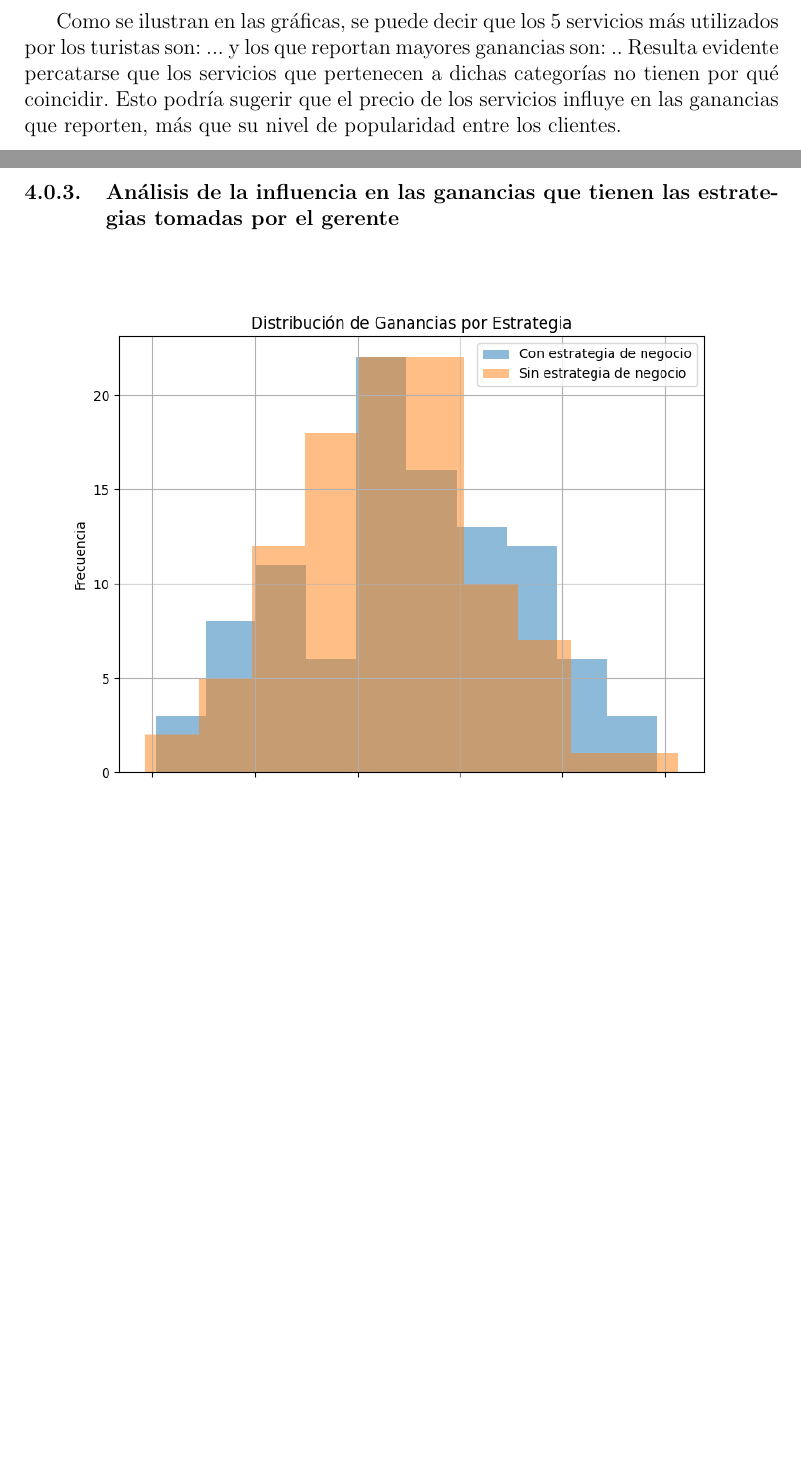
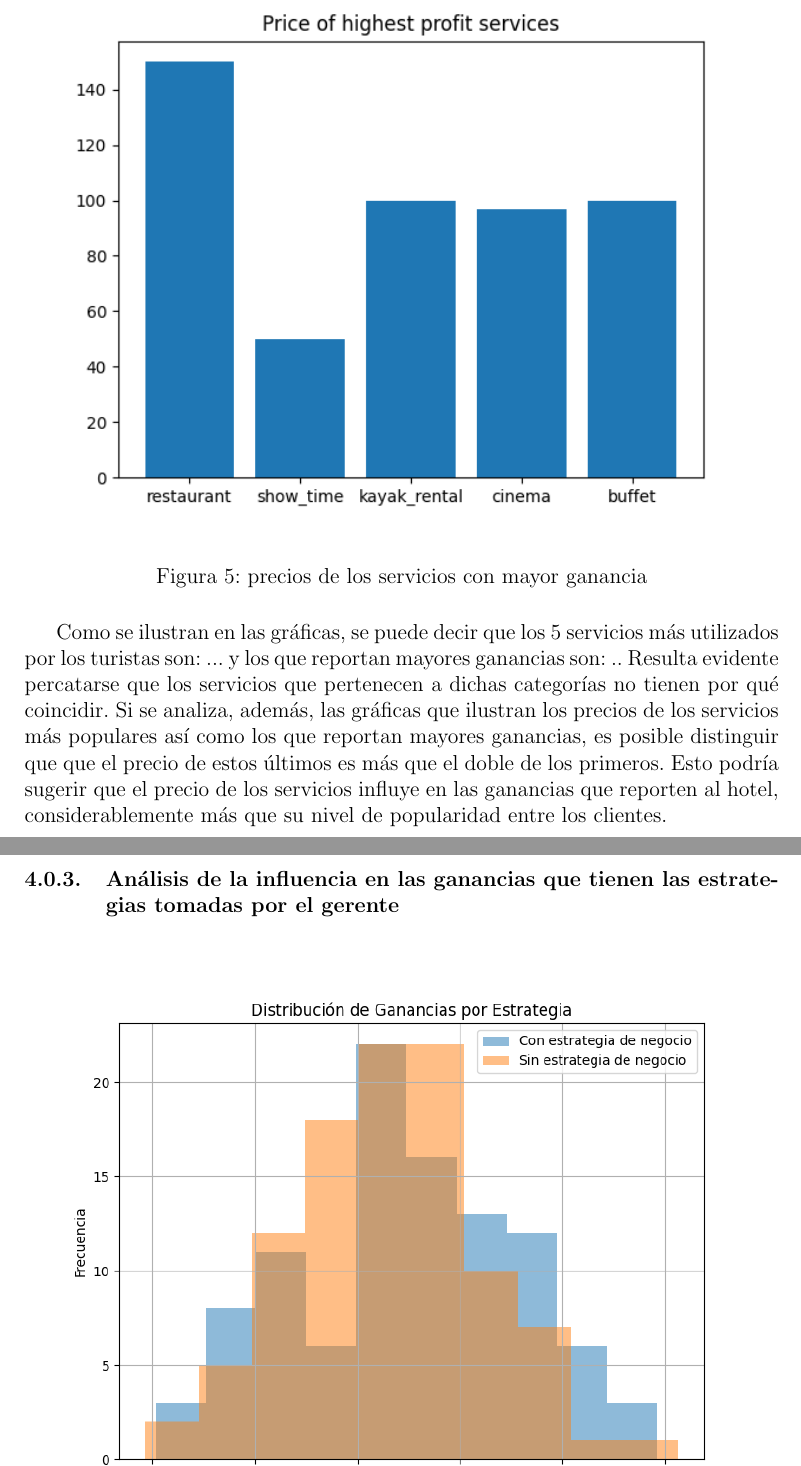
Before and after one commit to Computer-Science-3rd-Year/AI-Simulation, a LaTeX document (Informe/Informe.tex): two parts of pages 10 and 11 of 16 before the commit and two parts of pages 12 and 13 of 18 after it, joined at a grey line, cut at the place of the change, the shorter picture padded with empty space. Compiled offline with pdfLaTeX.

Commit message:
fix report: including graphics of prices of services

```diff
--- a/Informe/Informe.tex
+++ b/Informe/Informe.tex
@@ -108,5 +109,6 @@ En la gráfica se puede apreciar que la estrategia que aplica el criterio de par
 \begin{figure}[H] \centering \includegraphics[width=\textwidth]{Mayor Ganancia} \caption{Servicios con mayor ganancia} \label{fig:etiqueta} \end{figure}
-Como se ilustran en las gráficas, se puede decir que los 5 servicios más utilizados por los turistas son: ... y los que reportan mayores ganancias son: .. Resulta evidente percatarse que los servicios que pertenecen a dichas categorías no tienen por qué coincidir. Esto podría sugerir que el precio de los servicios influye en las ganancias que reporten, más que su nivel de popularidad entre los clientes.
+\begin{figure}[H] \centering \includegraphics[width=\textwidth]{precio mayor ganancia} \caption{precios de los servicios con mayor ganancia} \label{fig:etiqueta} \end{figure}
+Como se ilustran en las gráficas, se puede decir que los 5 servicios más utilizados por los turistas son: ... y los que reportan mayores ganancias son: .. Resulta evidente percatarse que los servicios que pertenecen a dichas categorías no tienen por qué coincidir. Si se analiza, además, las gráficas que ilustran los precios de los servicios más populares así como los que reportan mayores ganancias, es posible distinguir que que el precio de estos últimos es más que el doble de los primeros. Esto podría sugerir que el precio de los servicios influye en las ganancias que reporten al hotel, considerablemente más que su nivel de popularidad entre los clientes.
 \subsubsection{Análisis de la influencia en las ganancias que tienen las estrategias tomadas por el gerente}
 \begin{figure}[H] \centering \includegraphics[width=\textwidth]{estrategias manager} \caption{Ganancia con y sin estrategias de negocio} \label{fig:etiqueta} \end{figure}
 
```
Also changed, not shown: Informe/Informe.pdf, Informe/Mayor ganancia.png, Informe/Popularidad serv.png, Informe/Precio mayor ganancia.png (added), Informe/precio popularidad.png (added), Informe/Informe.tex (1 more changed lines), 4 other files.
